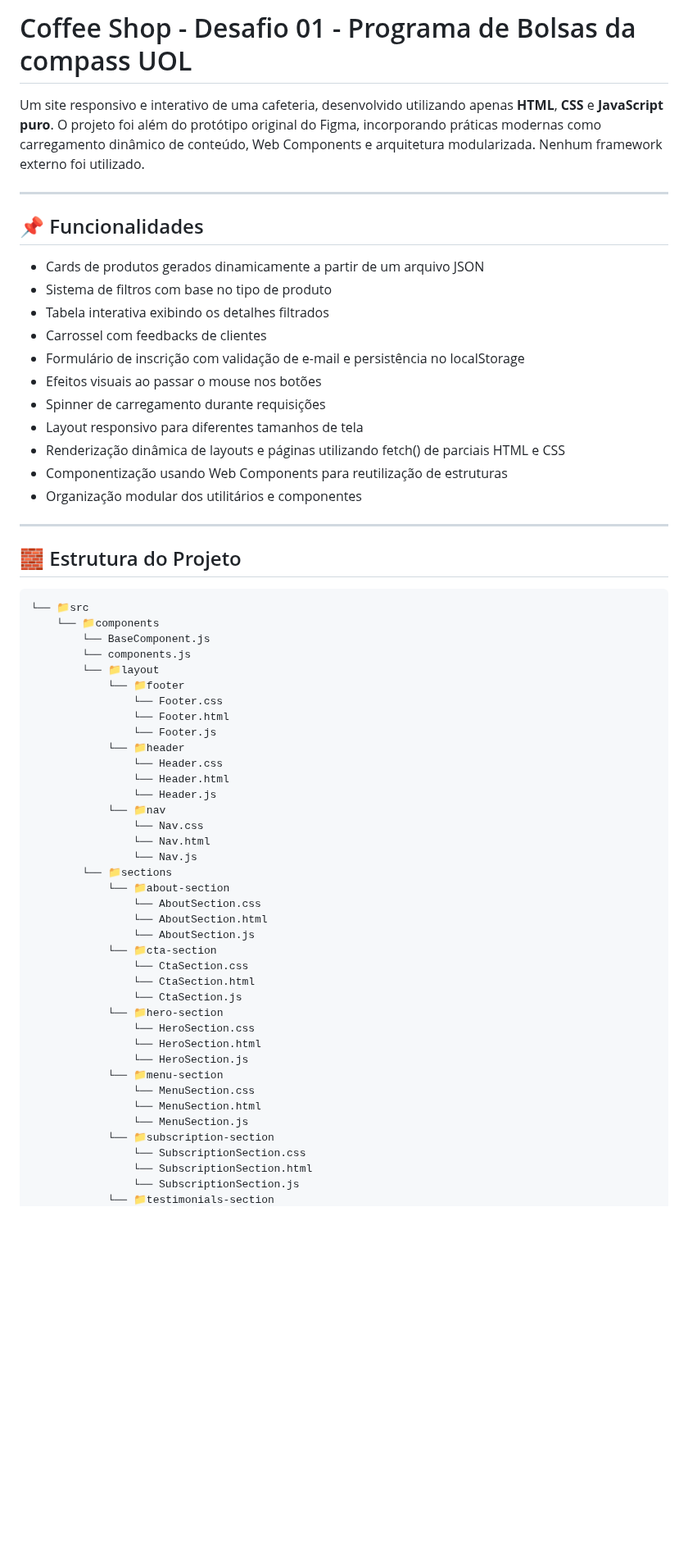
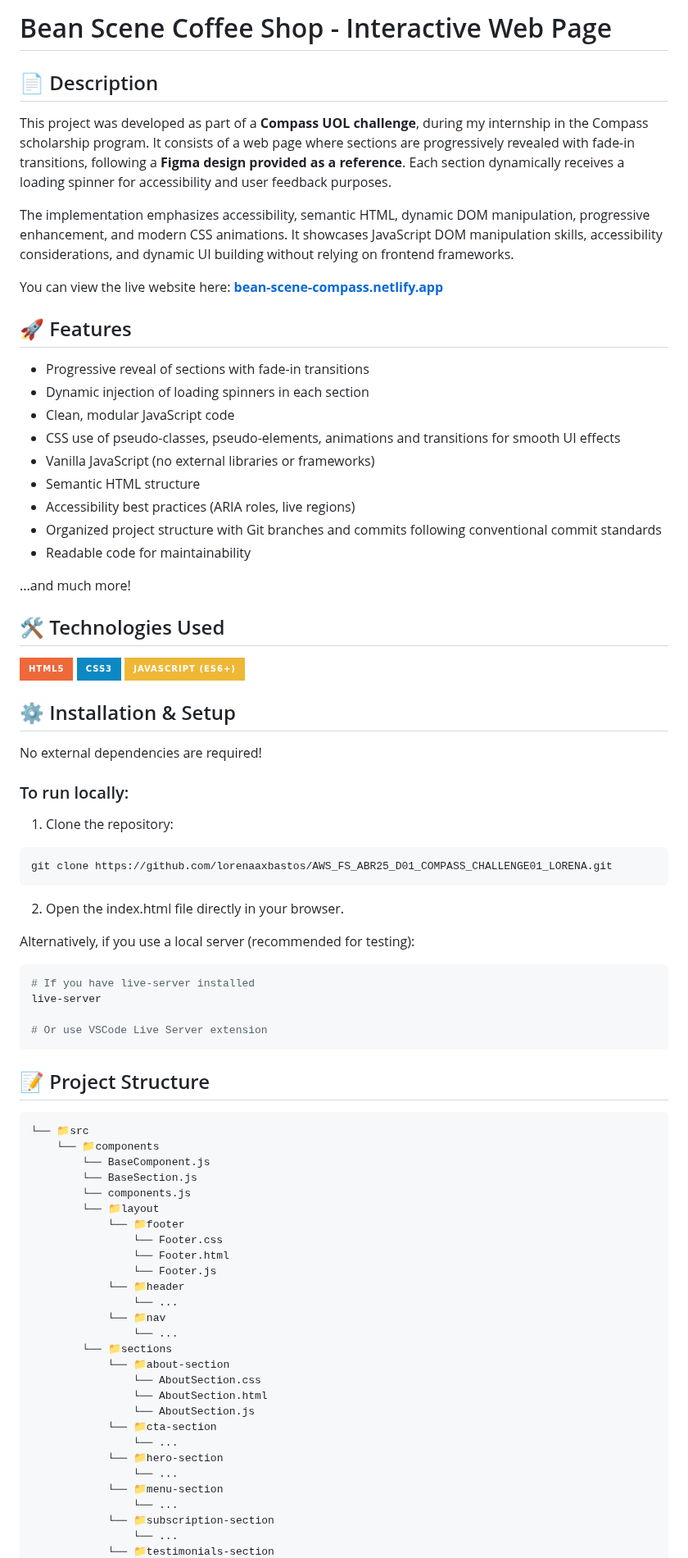
Before and after one commit to lorenaaxbastos/AWS_FS_ABR25_D01_COMPASS_CHALLENGE01_LORENA, a Markdown page: README.MD, the part around one of its changes. Shown at 82% size. GitHub-like rendering; badges without logos; blank space fills up the shorter version.

Commit message:
docs: update README file with latest implementations

````diff
--- a/README.MD
+++ b/README.MD
@@ -1,31 +1,63 @@
-# Coffee Shop - Desafio 01 - Programa de Bolsas da compass UOL
+# Bean Scene Coffee Shop - Interactive Web Page
 
-Um site responsivo e interativo de uma cafeteria, desenvolvido utilizando apenas **HTML**, **CSS** e **JavaScript puro**. O projeto foi além do protótipo original do Figma, incorporando práticas modernas como carregamento dinâmico de conteúdo, Web Components e arquitetura modularizada. Nenhum framework externo foi utilizado.
+## 📄 Description
 
----
+This project was developed as part of a **Compass UOL challenge**, during my internship in the Compass scholarship program. It consists of a web page where sections are progressively revealed with fade-in transitions, following a **Figma design provided as a reference**. Each section dynamically receives a loading spinner for accessibility and user feedback purposes.
 
-## 📌 Funcionalidades
+The implementation emphasizes accessibility, semantic HTML, dynamic DOM manipulation, progressive enhancement, and modern CSS animations. It showcases JavaScript DOM manipulation skills, accessibility considerations, and dynamic UI building without relying on frontend frameworks.
 
--   Cards de produtos gerados dinamicamente a partir de um arquivo JSON
--   Sistema de filtros com base no tipo de produto
--   Tabela interativa exibindo os detalhes filtrados
--   Carrossel com feedbacks de clientes
--   Formulário de inscrição com validação de e-mail e persistência no localStorage
--   Efeitos visuais ao passar o mouse nos botões
--   Spinner de carregamento durante requisições
--   Layout responsivo para diferentes tamanhos de tela
--   Renderização dinâmica de layouts e páginas utilizando fetch() de parciais HTML e CSS
--   Componentização usando Web Components para reutilização de estruturas
--   Organização modular dos utilitários e componentes
+You can view the live website here: **[bean-scene-compass.netlify.app](https://bean-scene-compass.netlify.app/)**
 
----
+## 🚀 Features
 
-## 🧱 Estrutura do Projeto
+-   Progressive reveal of sections with fade-in transitions
+-   Dynamic injection of loading spinners in each section
+-   Clean, modular JavaScript code
+-   CSS use of pseudo-classes, pseudo-elements, animations and transitions for smooth UI effects
+-   Vanilla JavaScript (no external libraries or frameworks)
+-   Semantic HTML structure
+-   Accessibility best practices (ARIA roles, live regions)
+-   Organized project structure with Git branches and commits following conventional commit standards
+-   Readable code for maintainability
+
+...and much more!
+
+## 🛠️ Technologies Used
+
+![HTML5](https://img.shields.io/badge/HTML5-ee683a?style=for-the-badge&logo=html5&logoColor=white)
+![CSS3](https://img.shields.io/badge/CSS3-0d88c2?style=for-the-badge&logo=css3&logoColor=white)
+![JavaScript](<https://img.shields.io/badge/JavaScript%20(ES6%2B)-eeb735?style=for-the-badge&logo=javascript&logoColor=black>)
+
+## ⚙️ Installation & Setup
+
+No external dependencies are required!
+
+### To run locally:
+
+1. Clone the repository:
+
+```bash
+git clone https://github.com/lorenaaxbastos/AWS_FS_ABR25_D01_COMPASS_CHALLENGE01_LORENA.git
+```
+
+2. Open the index.html file directly in your browser.
+
+Alternatively, if you use a local server (recommended for testing):
+
+```bash
+# If you have live-server installed
+live-server
+
+# Or use VSCode Live Server extension
+```
+
+## 📝 Project Structure
 
 ```
 └── 📁src
     └── 📁components
         └── BaseComponent.js
+        └── BaseSection.js
         └── components.js
         └── 📁layout
             └── 📁footer
@@ -33,32 +65,20 @@ Um site responsivo e interativo de uma cafeteria, desenvolvido utilizando apenas
                 └── Footer.html
                 └── Footer.js
             └── 📁header
-                └── Header.css
-                └── Header.html
-                └── Header.js
+                └── ...
             └── 📁nav
-                └── Nav.css
-                └── Nav.html
-                └── Nav.js
+                └── ...
         └── 📁sections
             └── 📁about-section
                 └── AboutSection.css
                 └── AboutSection.html
                 └── AboutSection.js
             └── 📁cta-section
-                └── CtaSection.css
-                └── CtaSection.html
-                └── CtaSection.js
+                └── ...
             └── 📁hero-section
-                └── HeroSection.css
-                └── HeroSection.html
-                └── HeroSection.js
+                └── ...
             └── 📁menu-section
-                └── MenuSection.css
-                └── MenuSection.html
-                └── MenuSection.js
+                └── ...
             └── 📁subscription-section
-                └── SubscriptionSection.css
-                └── SubscriptionSection.html
-                └── SubscriptionSection.js
+                └── ...
             └── 📁testimonials-section
````
Also changed, not shown: other parts of README.MD (+26 -42 lines).
